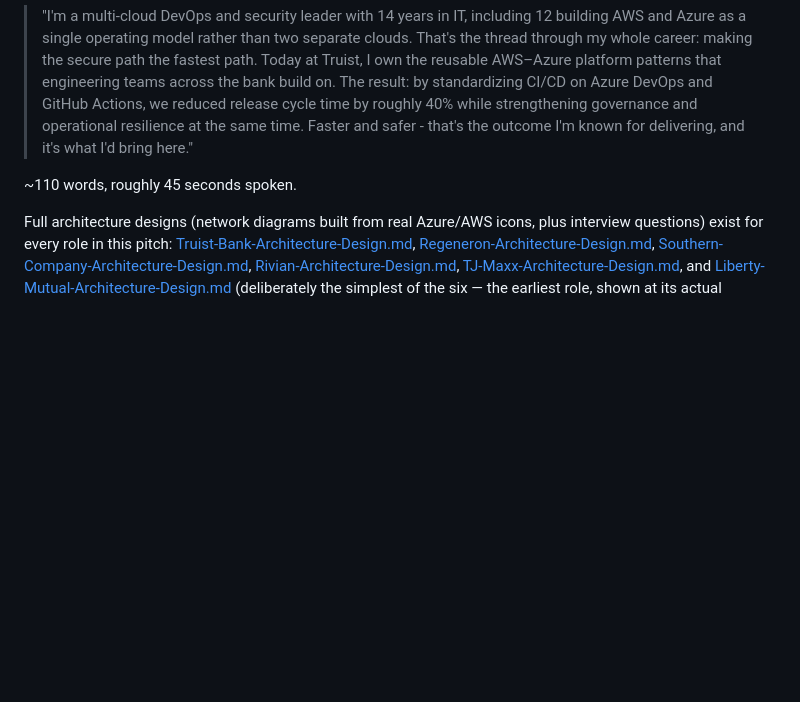
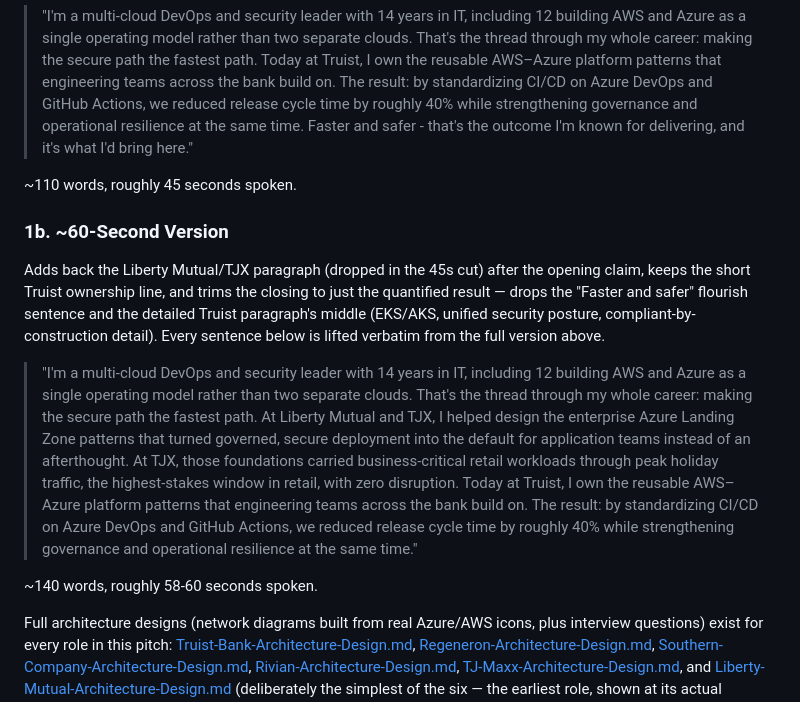
Before and after one commit to Olalekog/learning, a Markdown page: Resume/Tech_Consulting/Elevator-Pitch.md, the part around the change. GitHub-like rendering; blank space fills up the shorter version.

Commit message:
Add ~60-second version of Gabriel O elevator pitch
Sits between the 45s tight cut and the full 85-90s version - opening
claim, Liberty Mutual/TJX evidence, short Truist ownership line, and
just the quantified result. Verbatim excerpts from the full pitch.

Co-Authored-By: Claude Sonnet 5 <noreply@anthropic.com>

```diff
--- a/Resume/Tech_Consulting/Elevator-Pitch.md
+++ b/Resume/Tech_Consulting/Elevator-Pitch.md
@@ -62,6 +62,33 @@ from the full version above, nothing reworded.
 
 ~110 words, roughly 45 seconds spoken.
 
+### 1b. ~60-Second Version
+
+Adds back the Liberty Mutual/TJX paragraph (dropped in the 45s cut)
+after the opening claim, keeps the short Truist ownership line, and
+trims the closing to just the quantified result — drops the "Faster
+and safer" flourish sentence and the detailed Truist paragraph's
+middle (EKS/AKS, unified security posture, compliant-by-construction
+detail). Every sentence below is lifted verbatim from the full version
+above.
+
+> "I'm a multi-cloud DevOps and security leader with 14 years in IT,
+> including 12 building AWS and Azure as a single operating model
+> rather than two separate clouds. That's the thread through my whole
+> career: making the secure path the fastest path. At Liberty Mutual
+> and TJX, I helped design the enterprise Azure Landing Zone patterns
+> that turned governed, secure deployment into the default for
+> application teams instead of an afterthought. At TJX, those
+> foundations carried business-critical retail workloads through peak
+> holiday traffic, the highest-stakes window in retail, with zero
+> disruption. Today at Truist, I own the reusable AWS–Azure platform
+> patterns that engineering teams across the bank build on. The
+> result: by standardizing CI/CD on Azure DevOps and GitHub Actions, we
+> reduced release cycle time by roughly 40% while strengthening
+> governance and operational resilience at the same time."
+
+~140 words, roughly 58-60 seconds spoken.
+
 Full architecture designs (network diagrams built from real Azure/AWS
 icons, plus interview questions) exist for every role in this pitch:
 [Truist-Bank-Architecture-Design.md](Truist-Bank-Architecture-Design.md),
```
